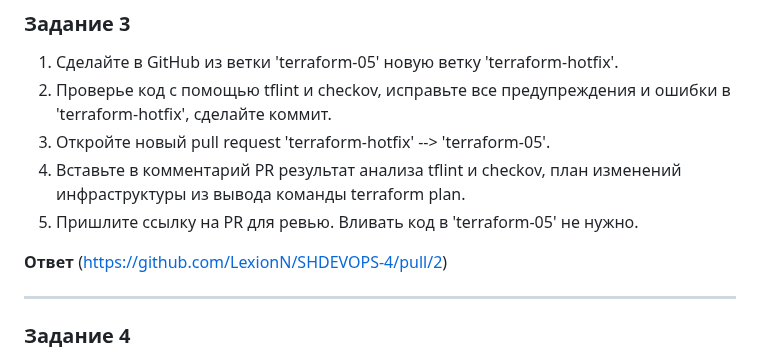
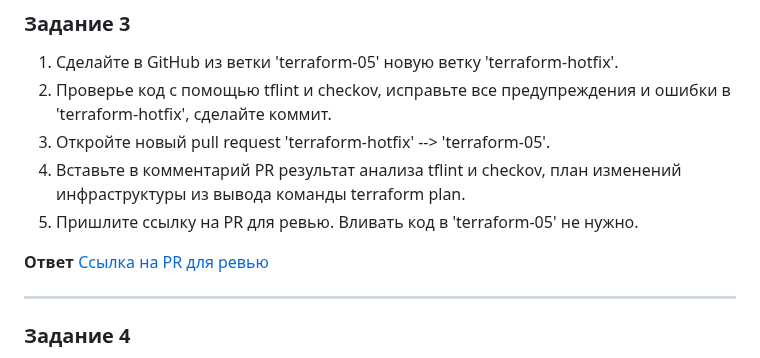
Before and after one commit to LexionN/SHDEVOPS-4, a Markdown page: terraform/05/README.md, the part around the change. GitHub-like rendering.

```diff
--- a/terraform/05/README.md
+++ b/terraform/05/README.md
@@ -91,7 +91,7 @@ CKV_TF_1: "Ensure Terraform module sources use a commit hash" (Не указан
 5. Пришлите ссылку на PR для ревью. Вливать код в 'terraform-05' не нужно.
 
 **Ответ**
-(https://github.com/LexionN/SHDEVOPS-4/pull/2)
+[Ссылка на PR для ревью](https://github.com/LexionN/SHDEVOPS-4/pull/2)
 
 ------
 ### Задание 4
```
